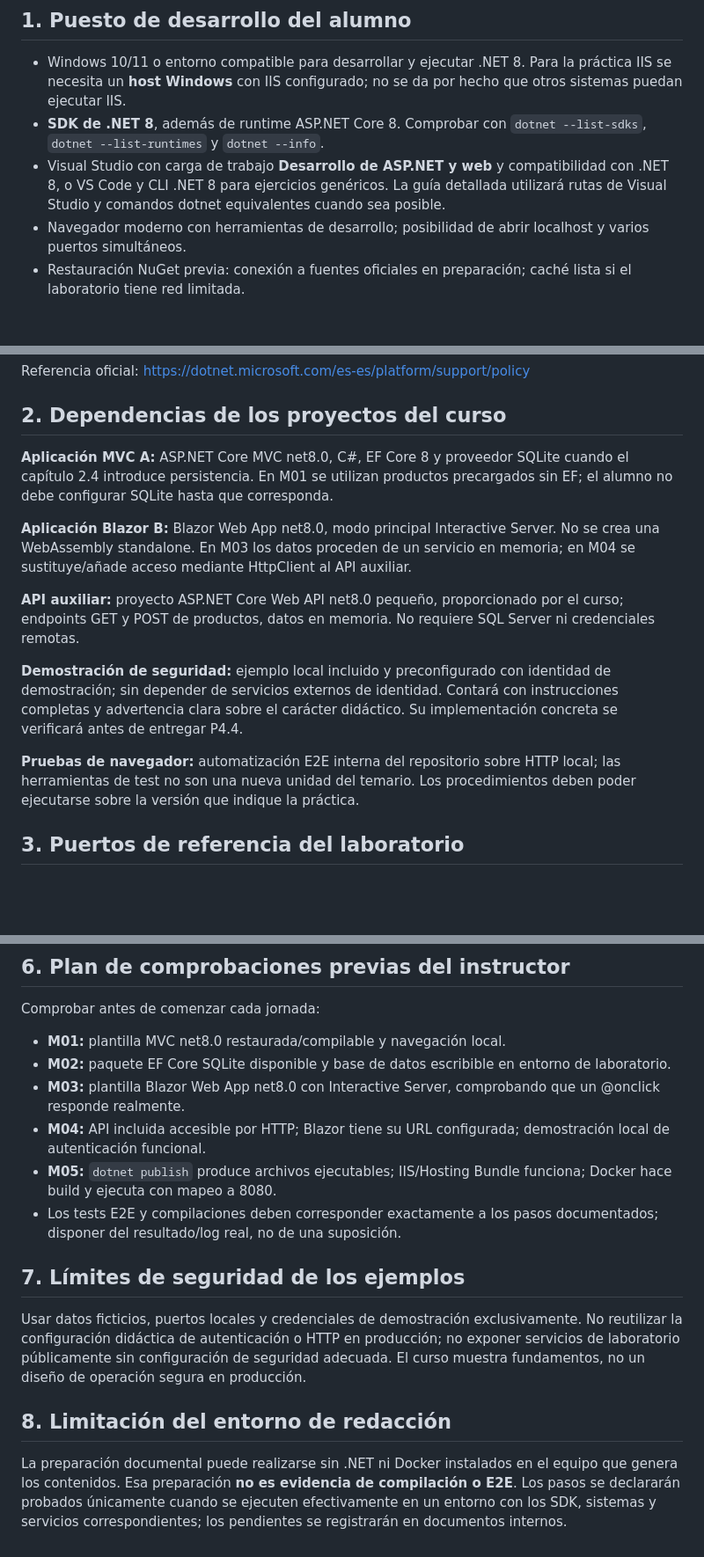
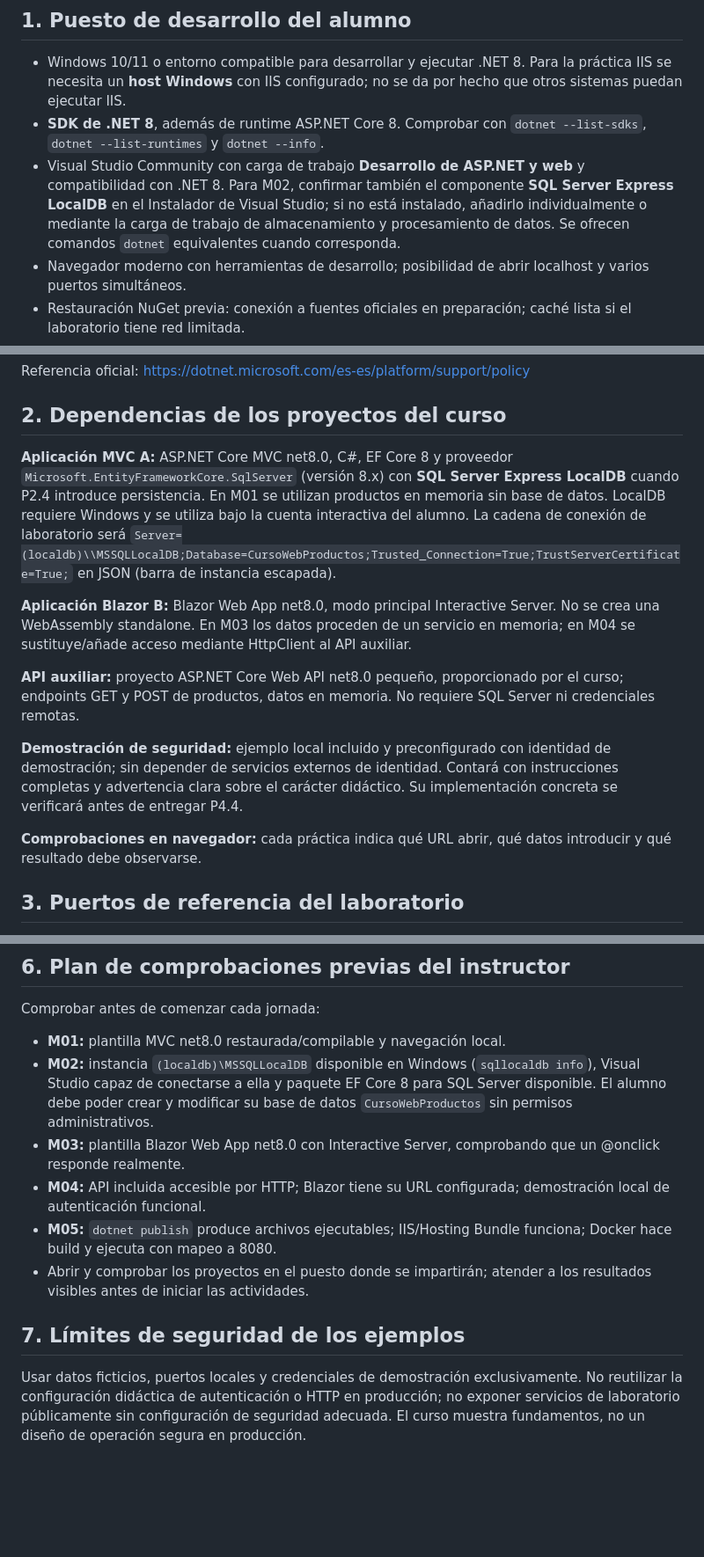
Before and after one commit to jaimecopilot/CURSO-DESARROLLO-WEB-NET8, a Markdown page: REQUISITOS_LABORATORIO.md, 3 parts joined by grey strips. Shown at 88% size. Rendered like a GitHub page; blank space fills up the shorter version.

Commit message:
docs(curso): separar información interna y adaptar M02 a SQL Server Express LocalDB

```diff
--- a/REQUISITOS_LABORATORIO.md
+++ b/REQUISITOS_LABORATORIO.md
@@ -8,7 +8,7 @@ Estas condiciones soportan una formación presencial de cinco jornadas y **deben
 
 - Windows 10/11 o entorno compatible para desarrollar y ejecutar .NET 8. Para la práctica IIS se necesita un **host Windows** con IIS configurado; no se da por hecho que otros sistemas puedan ejecutar IIS.
 - **SDK de .NET 8**, además de runtime ASP.NET Core 8. Comprobar con `dotnet --list-sdks`, `dotnet --list-runtimes` y `dotnet --info`.
-- Visual Studio con carga de trabajo **Desarrollo de ASP.NET y web** y compatibilidad con .NET 8, o VS Code y CLI .NET 8 para ejercicios genéricos. La guía detallada utilizará rutas de Visual Studio y comandos dotnet equivalentes cuando sea posible.
+- Visual Studio Community con carga de trabajo **Desarrollo de ASP.NET y web** y compatibilidad con .NET 8. Para M02, confirmar también el componente **SQL Server Express LocalDB** en el Instalador de Visual Studio; si no está instalado, añadirlo individualmente o mediante la carga de trabajo de almacenamiento y procesamiento de datos. Se ofrecen comandos `dotnet` equivalentes cuando corresponda.
 - Navegador moderno con herramientas de desarrollo; posibilidad de abrir localhost y varios puertos simultáneos.
 - Restauración NuGet previa: conexión a fuentes oficiales en preparación; caché lista si el laboratorio tiene red limitada.
 - Permisos locales suficientes para crear/editar carpetas, ejecutar procesos y acceder a puertos de laboratorio.
@@ -21,7 +21,7 @@ Referencia oficial: https://dotnet.microsoft.com/es-es/platform/support/policy
 
 ## 2. Dependencias de los proyectos del curso
 
-**Aplicación MVC A:** ASP.NET Core MVC net8.0, C#, EF Core 8 y proveedor SQLite cuando el capítulo 2.4 introduce persistencia. En M01 se utilizan productos precargados sin EF; el alumno no debe configurar SQLite hasta que corresponda.
+**Aplicación MVC A:** ASP.NET Core MVC net8.0, C#, EF Core 8 y proveedor `Microsoft.EntityFrameworkCore.SqlServer` (versión 8.x) con **SQL Server Express LocalDB** cuando P2.4 introduce persistencia. En M01 se utilizan productos en memoria sin base de datos. LocalDB requiere Windows y se utiliza bajo la cuenta interactiva del alumno. La cadena de conexión de laboratorio será `Server=(localdb)\\MSSQLLocalDB;Database=CursoWebProductos;Trusted_Connection=True;TrustServerCertificate=True;` en JSON (barra de instancia escapada).
 
 **Aplicación Blazor B:** Blazor Web App net8.0, modo principal Interactive Server. No se crea una WebAssembly standalone. En M03 los datos proceden de un servicio en memoria; en M04 se sustituye/añade acceso mediante HttpClient al API auxiliar.
 
@@ -29,7 +29,7 @@ Referencia oficial: https://dotnet.microsoft.com/es-es/platform/support/policy
 
 **Demostración de seguridad:** ejemplo local incluido y preconfigurado con identidad de demostración; sin depender de servicios externos de identidad. Contará con instrucciones completas y advertencia clara sobre el carácter didáctico. Su implementación concreta se verificará antes de entregar P4.4.
 
-**Pruebas de navegador:** automatización E2E interna del repositorio sobre HTTP local; las herramientas de test no son una nueva unidad del temario. Los procedimientos deben poder ejecutarse sobre la versión que indique la práctica.
+**Comprobaciones en navegador:** cada práctica indica qué URL abrir, qué datos introducir y qué resultado debe observarse.
 
 ## 3. Puertos de referencia del laboratorio
 
@@ -74,16 +74,12 @@ Referencias: https://learn.microsoft.com/en-us/dotnet/core/docker/ y https://lea
 
 Comprobar antes de comenzar cada jornada:
 - **M01:** plantilla MVC net8.0 restaurada/compilable y navegación local.
-- **M02:** paquete EF Core SQLite disponible y base de datos escribible en entorno de laboratorio.
+- **M02:** instancia `(localdb)\MSSQLLocalDB` disponible en Windows (`sqllocaldb info`), Visual Studio capaz de conectarse a ella y paquete EF Core 8 para SQL Server disponible. El alumno debe poder crear y modificar su base de datos `CursoWebProductos` sin permisos administrativos.
 - **M03:** plantilla Blazor Web App net8.0 con Interactive Server, comprobando que un @onclick responde realmente.
 - **M04:** API incluida accesible por HTTP; Blazor tiene su URL configurada; demostración local de autenticación funcional.
 - **M05:** `dotnet publish` produce archivos ejecutables; IIS/Hosting Bundle funciona; Docker hace build y ejecuta con mapeo a 8080.
-- Los tests E2E y compilaciones deben corresponder exactamente a los pasos documentados; disponer del resultado/log real, no de una suposición.
+- Abrir y comprobar los proyectos en el puesto donde se impartirán; atender a los resultados visibles antes de iniciar las actividades.
 
 ## 7. Límites de seguridad de los ejemplos
 
 Usar datos ficticios, puertos locales y credenciales de demostración exclusivamente. No reutilizar la configuración didáctica de autenticación o HTTP en producción; no exponer servicios de laboratorio públicamente sin configuración de seguridad adecuada. El curso muestra fundamentos, no un diseño de operación segura en producción.
-
-## 8. Limitación del entorno de redacción
-
-La preparación documental puede realizarse sin .NET ni Docker instalados en el equipo que genera los contenidos. Esa preparación **no es evidencia de compilación o E2E**. Los pasos se declararán probados únicamente cuando se ejecuten efectivamente en un entorno con los SDK, sistemas y servicios correspondientes; los pendientes se registrarán en documentos internos.
```
